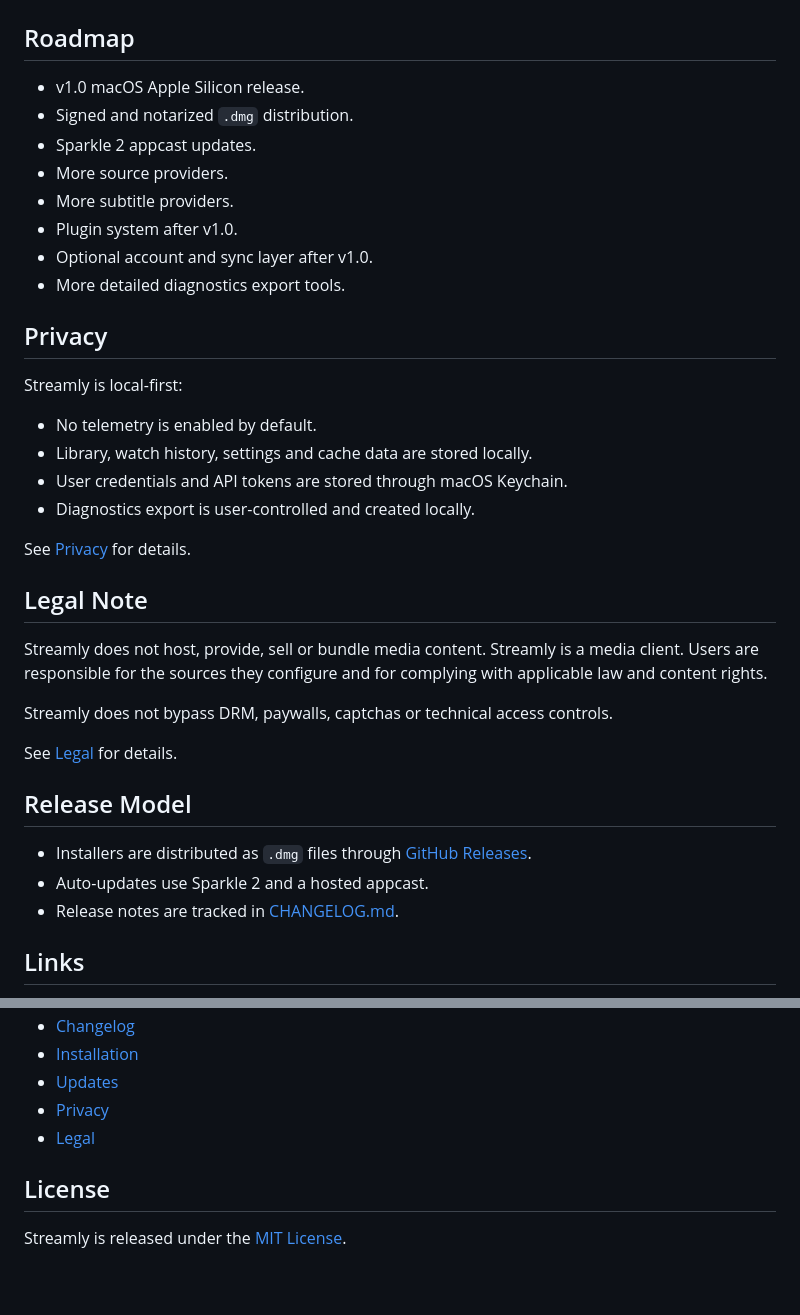
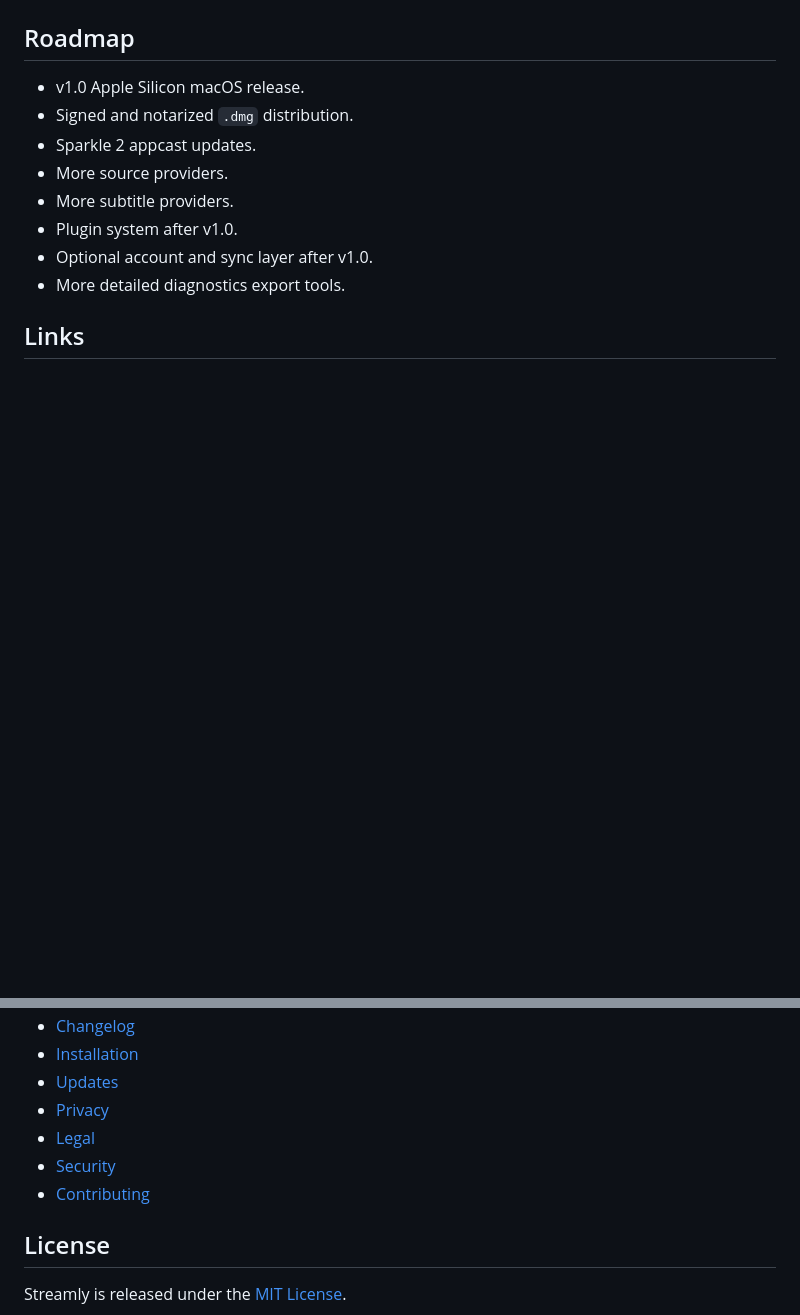
Before and after one commit to GanbarovEmin/streamly, a Markdown page: README.md, 2 parts joined by grey strips. GitHub-like rendering; blank space fills up the shorter version.

```diff
--- a/README.md
+++ b/README.md
@@ -68,6 +157,6 @@ See [Installation](docs/installation.md) for uninstall steps and local data loca
 ## Roadmap
 
-- v1.0 macOS Apple Silicon release.
+- v1.0 Apple Silicon macOS release.
 - Signed and notarized `.dmg` distribution.
 - Sparkle 2 appcast updates.
 - More source providers.
@@ -76,31 +165,6 @@ See [Installation](docs/installation.md) for uninstall steps and local data loca
 - Optional account and sync layer after v1.0.
 - More detailed diagnostics export tools.
 
-## Privacy
-
-Streamly is local-first:
-
-- No telemetry is enabled by default.
-- Library, watch history, settings and cache data are stored locally.
-- User credentials and API tokens are stored through macOS Keychain.
-- Diagnostics export is user-controlled and created locally.
-
-See [Privacy](docs/privacy.md) for details.
-
-## Legal Note
-
-Streamly does not host, provide, sell or bundle media content. Streamly is a media client. Users are responsible for the sources they configure and for complying with applicable law and content rights.
-
-Streamly does not bypass DRM, paywalls, captchas or technical access controls.
-
-See [Legal](docs/legal.md) for details.
-
-## Release Model
-
-- Installers are distributed as `.dmg` files through [GitHub Releases](https://github.com/GanbarovEmin/streamly/releases/latest).
-- Auto-updates use Sparkle 2 and a hosted appcast.
-- Release notes are tracked in [CHANGELOG.md](CHANGELOG.md).
-
 ## Links
 
 - [Landing Page](https://ganbarovemin.github.io/streamly/)
@@ -111,6 +174,8 @@ See [Legal](docs/legal.md) for details.
 - [Updates](docs/updates.md)
 - [Privacy](docs/privacy.md)
 - [Legal](docs/legal.md)
+- [Security](SECURITY.md)
+- [Contributing](CONTRIBUTING.md)
 
 ## License
 
```
Also changed, not shown: other parts of README.md (+115 -27 lines).
